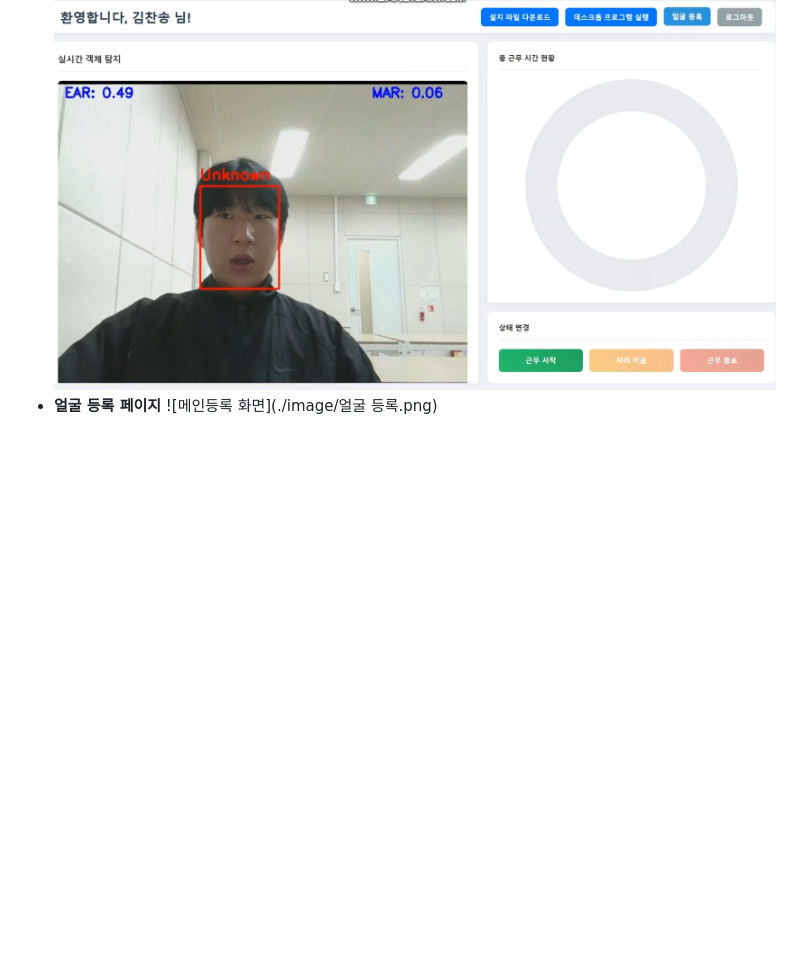
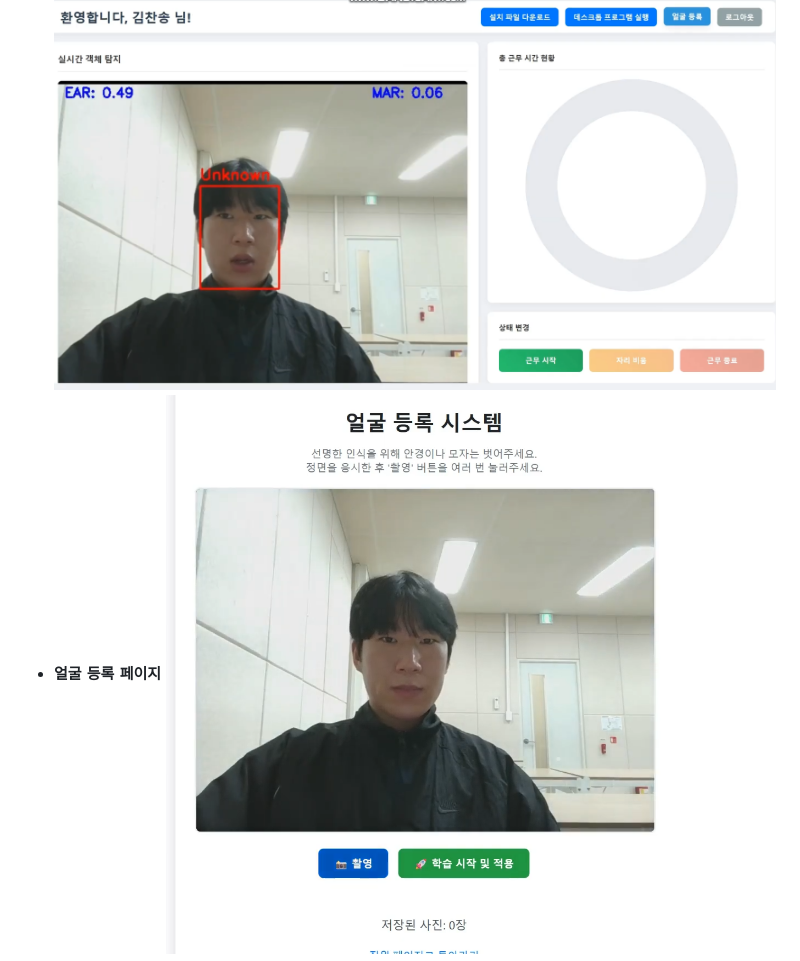
Before and after one commit to seoungjinK/remotecompany, a Markdown page: README.md, the part around one of its changes. Drawn GitHub-style; blank space fills up the shorter version.

```diff
--- a/README.md
+++ b/README.md
@@ -90,5 +90,5 @@ Flask 웹 프레임워크를 사용하여 다음과 같은 핵심 기능을 제
 * **메인 페이지**
     ![메인 화면](./image/메인창.png)
 * **얼굴 등록 페이지**
-    ![메인등록 화면](./image/얼굴 등록.png)
+    ![메인등록 화면](./image/얼굴등록.png)
 * **얼굴인식 페이지**
```
Also changed, not shown: other parts of README.md (+11 -3 lines).
